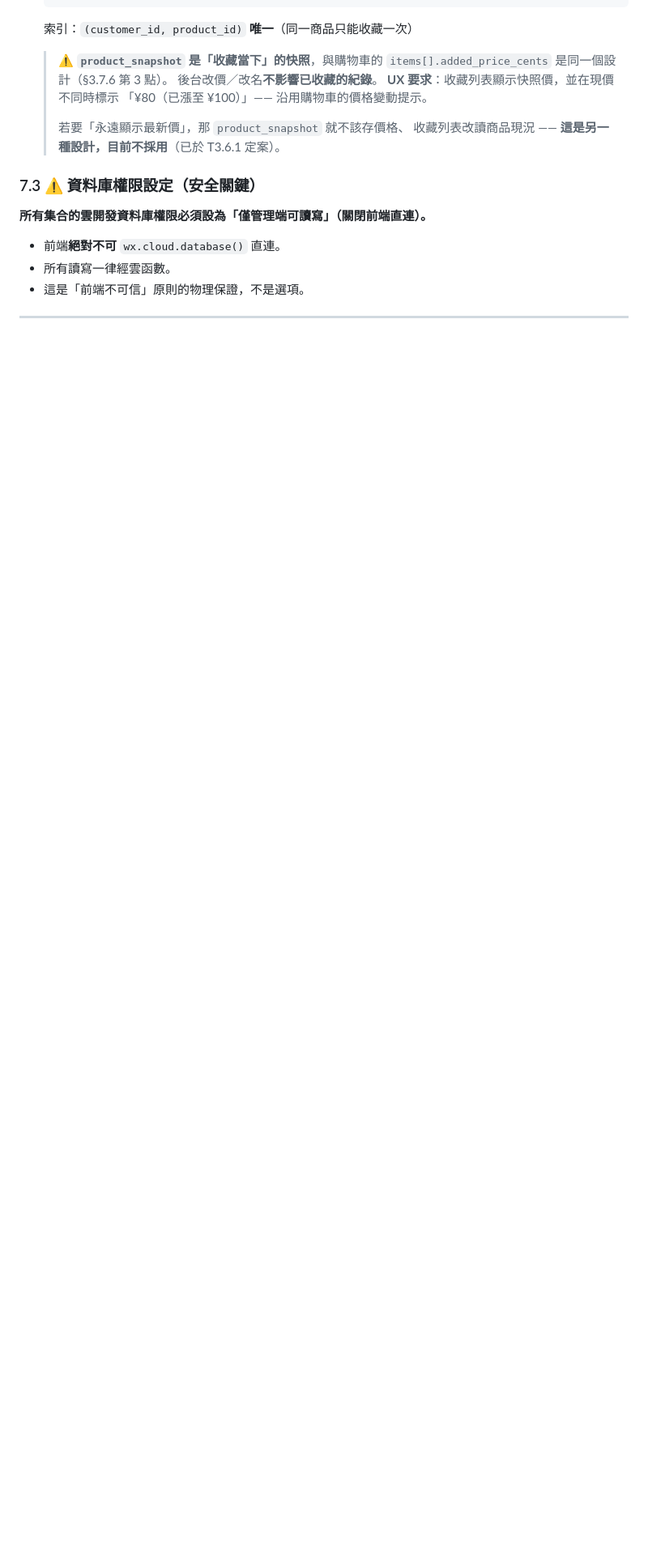
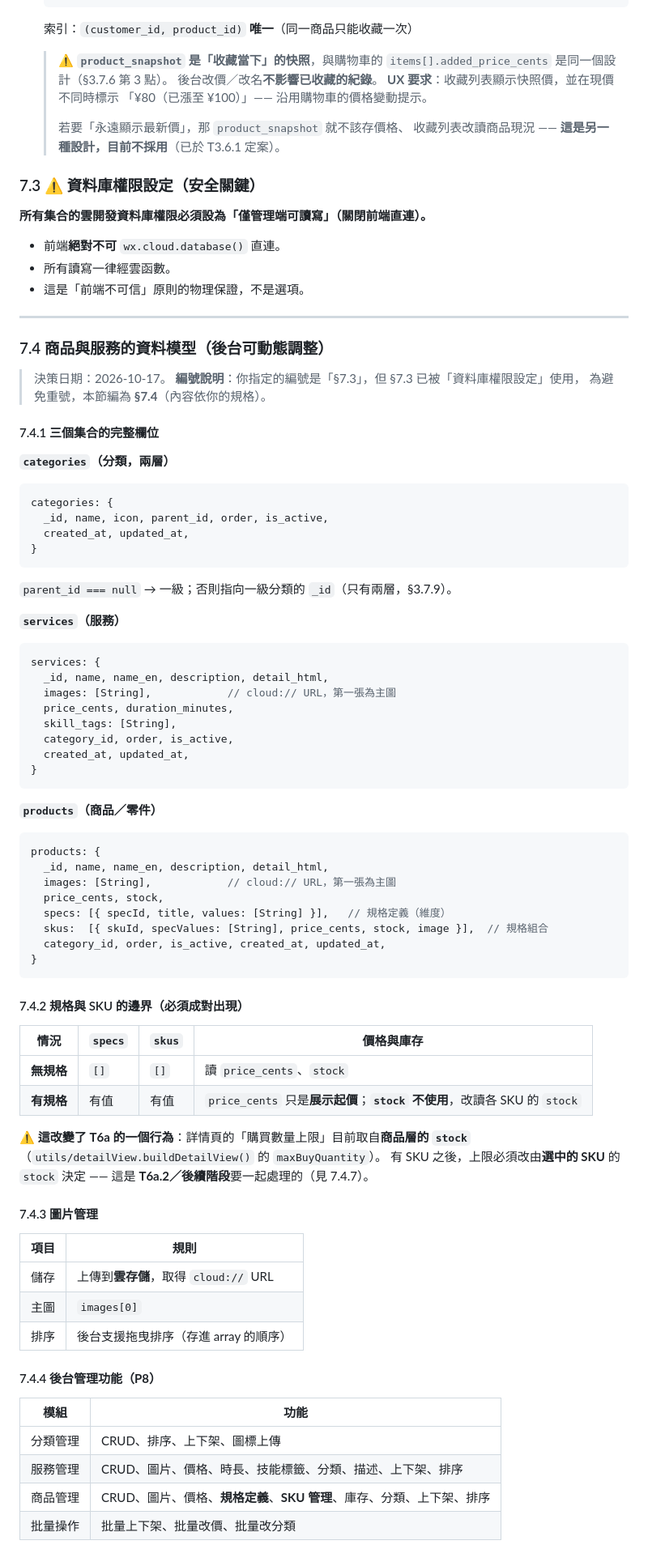
Before and after one commit to nctgitedIvan/repair_svc_app_wb, a Markdown page: docs/01-目標架構.md, the part around one of its changes. Shown at 81% size. GitHub-like rendering; blank space fills up the shorter version.

````diff
--- a/docs/01-目標架構.md
+++ b/docs/01-目標架構.md
@@ -2850,3 +2850,76 @@ AXB 可用？ → 是 → AXB_VIRTUAL_NUMBER
 
 ---
 
+### 7.4 商品與服務的資料模型（後台可動態調整）
+
+> 決策日期：2026-10-17。
+> **編號說明**：你指定的編號是「§7.3」，但 §7.3 已被「資料庫權限設定」使用，
+> 為避免重號，本節編為 **§7.4**（內容依你的規格）。
+
+#### 7.4.1 三個集合的完整欄位
+
+**`categories`（分類，兩層）**
+
+```js
+categories: {
+  _id, name, icon, parent_id, order, is_active,
+  created_at, updated_at,
+}
+```
+`parent_id === null` → 一級；否則指向一級分類的 `_id`（只有兩層，§3.7.9）。
+
+**`services`（服務）**
+
+```js
+services: {
+  _id, name, name_en, description, detail_html,
+  images: [String],            // cloud:// URL，第一張為主圖
+  price_cents, duration_minutes,
+  skill_tags: [String],
+  category_id, order, is_active,
+  created_at, updated_at,
+}
+```
+
+**`products`（商品／零件）**
+
+```js
+products: {
+  _id, name, name_en, description, detail_html,
+  images: [String],            // cloud:// URL，第一張為主圖
+  price_cents, stock,
+  specs: [{ specId, title, values: [String] }],   // 規格定義（維度）
+  skus:  [{ skuId, specValues: [String], price_cents, stock, image }],  // 規格組合
+  category_id, order, is_active, created_at, updated_at,
+}
+```
+
+#### 7.4.2 規格與 SKU 的邊界（**必須成對出現**）
+
+| 情況 | `specs` | `skus` | 價格與庫存 |
+|---|---|---|---|
+| **無規格** | `[]` | `[]` | 讀 `price_cents`、`stock` |
+| **有規格** | 有值 | 有值 | `price_cents` 只是**展示起價**；**`stock` 不使用**，改讀各 SKU 的 `stock` |
+
+⚠️ **這改變了 T6a 的一個行為**：詳情頁的「購買數量上限」目前取自**商品層的 `stock`**
+（`utils/detailView.buildDetailView()` 的 `maxBuyQuantity`）。
+有 SKU 之後，上限必須改由**選中的 SKU** 的 `stock` 決定 ——
+這是 **T6a.2／後續階段**要一起處理的（見 7.4.7）。
+
+#### 7.4.3 圖片管理
+
+| 項目 | 規則 |
+|---|---|
+| 儲存 | 上傳到**雲存儲**，取得 `cloud://` URL |
+| 主圖 | `images[0]` |
+| 排序 | 後台支援拖曳排序（存進 array 的順序） |
+
+#### 7.4.4 後台管理功能（**P8**）
+
+| 模組 | 功能 |
+|---|---|
+| 分類管理 | CRUD、排序、上下架、圖標上傳 |
+| 服務管理 | CRUD、圖片、價格、時長、技能標籤、分類、描述、上下架、排序 |
+| 商品管理 | CRUD、圖片、價格、**規格定義**、**SKU 管理**、庫存、分類、上下架、排序 |
+| 批量操作 | 批量上下架、批量改價、批量改分類 |
+
````
Also changed, not shown: other parts of docs/01-目標架構.md (+56 -0 lines), docs/P7a-2a-T6a.2-診斷報告.md (added, +128 -0 lines).
